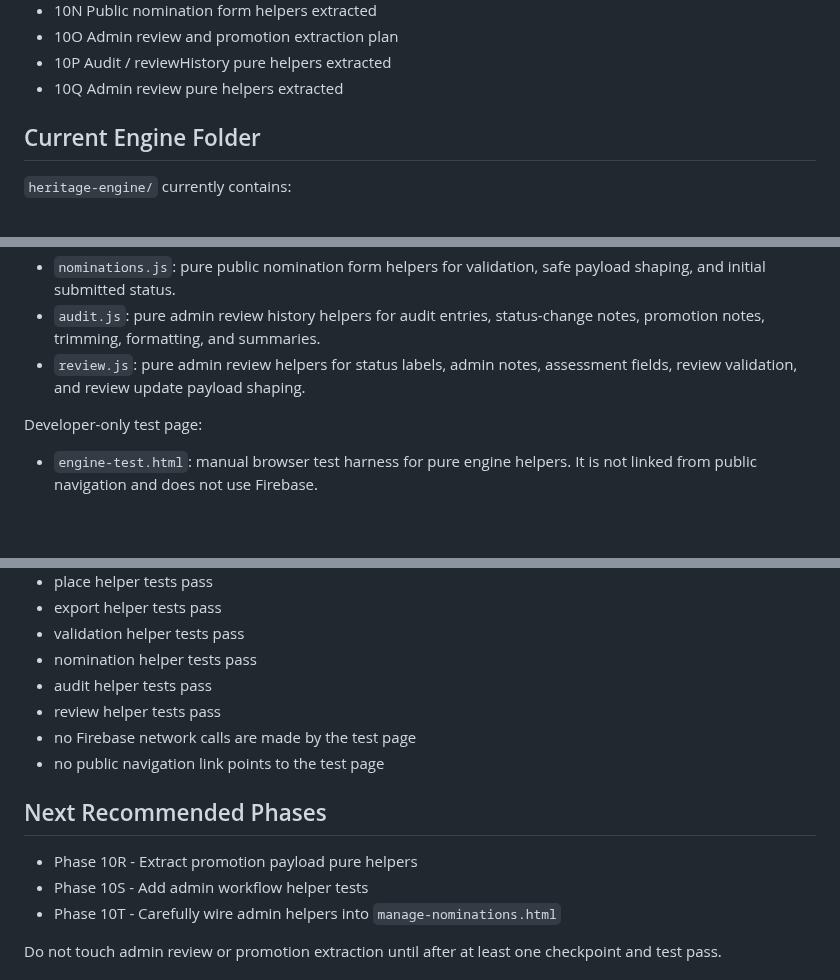
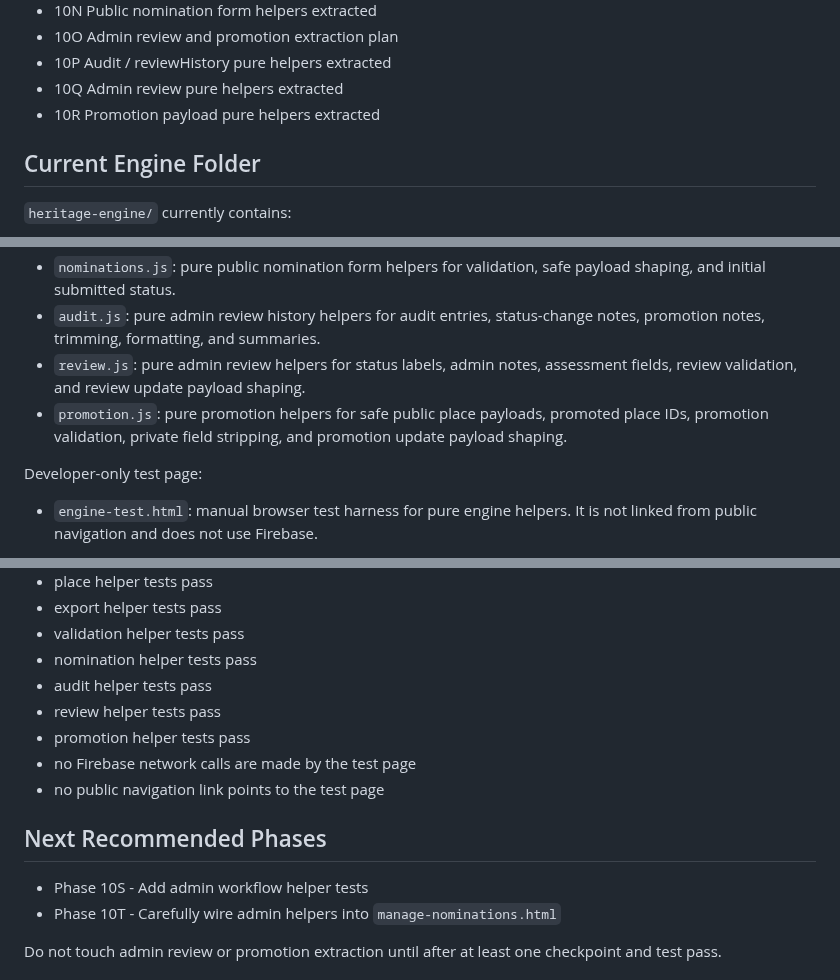
Before and after one commit to sdsdsdsc/alex-website, a Markdown page: docs/phase-10-engine-checkpoint.md, 3 parts joined by grey strips. GitHub-like rendering; blank space fills up the shorter version.

```diff
--- a/docs/phase-10-engine-checkpoint.md
+++ b/docs/phase-10-engine-checkpoint.md
@@ -20,6 +20,7 @@ Completed Phase 10 work:
 - 10O Admin review and promotion extraction plan
 - 10P Audit / reviewHistory pure helpers extracted
 - 10Q Admin review pure helpers extracted
+- 10R Promotion payload pure helpers extracted
 
 ## Current Engine Folder
 
@@ -34,6 +35,7 @@ Completed Phase 10 work:
 - `nominations.js`: pure public nomination form helpers for validation, safe payload shaping, and initial submitted status.
 - `audit.js`: pure admin review history helpers for audit entries, status-change notes, promotion notes, trimming, formatting, and summaries.
 - `review.js`: pure admin review helpers for status labels, admin notes, assessment fields, review validation, and review update payload shaping.
+- `promotion.js`: pure promotion helpers for safe public place payloads, promoted place IDs, promotion validation, private field stripping, and promotion update payload shaping.
 
 Developer-only test page:
 
@@ -190,12 +192,12 @@ Critical boundary rules:
 - nomination helper tests pass
 - audit helper tests pass
 - review helper tests pass
+- promotion helper tests pass
 - no Firebase network calls are made by the test page
 - no public navigation link points to the test page
 
 ## Next Recommended Phases
 
-- Phase 10R - Extract promotion payload pure helpers
 - Phase 10S - Add admin workflow helper tests
 - Phase 10T - Carefully wire admin helpers into `manage-nominations.html`
 
```
